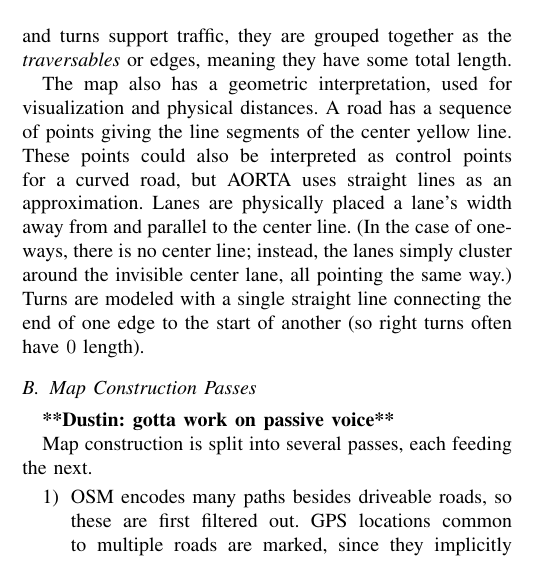
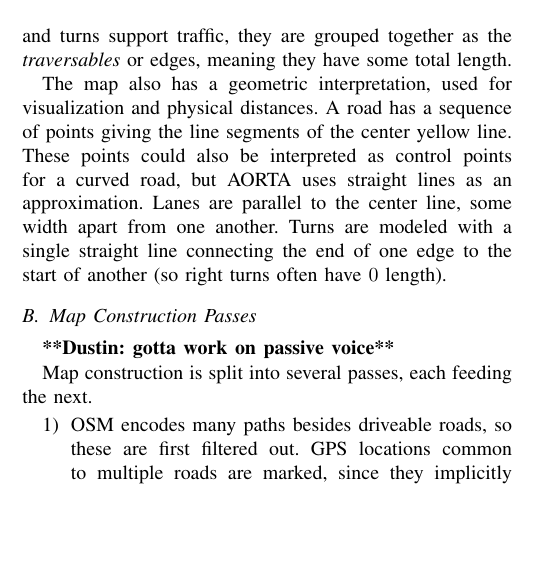
Before and after one commit to ovunctuzel/road-rage, a LaTeX paper (papers/itsc_2012/draft2.tex): part of one column of page 3 of 6, cut so that both start at the same text, the shorter picture padded with empty space. Compiled offline with pdfLaTeX.

```diff
--- a/papers/itsc_2012/draft2.tex
+++ b/papers/itsc_2012/draft2.tex
@@ -305,11 +305,9 @@
 distances. A road has a sequence of points giving the line segments of the
 center yellow line. These points could also be interpreted as control points for
 a curved road, but AORTA uses straight lines as an approximation. Lanes are
-physically placed a lane's width away from and parallel to the center line. (In
-the case of one-ways, there is no center line; instead, the lanes simply cluster
-around the invisible center lane, all pointing the same way.) Turns are modeled
-with a single straight line connecting the end of one edge to the start of
-another (so right turns often have $0$ length).
+parallel to the center line, some width apart from one another.  Turns are
+modeled with a single straight line connecting the end of one edge to the start
+of another (so right turns often have $0$ length).
 
 \subsection{Map Construction Passes}
 
```
Also changed, not shown: 5 other files.
